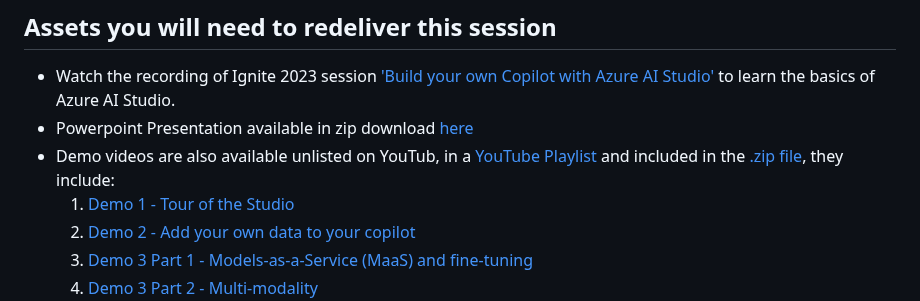
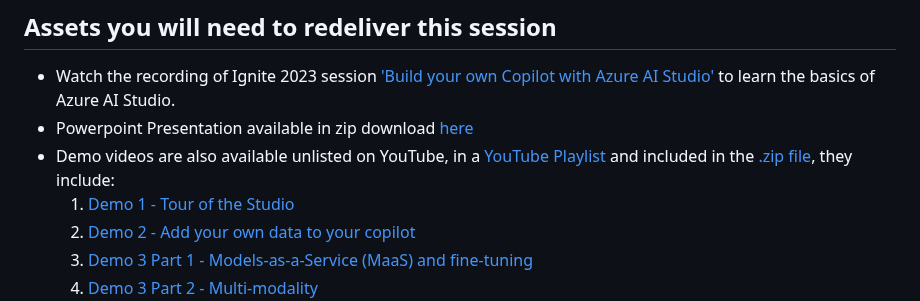
Before and after one commit to microsoft/community-content, a Markdown page: SeasonOfAI/getting-started-azure-ai-studio.md, the part around the change. Rendered like a GitHub page.

Commit message:
Fixing typo in getting-started-azure-ai-studio.md

```diff
--- a/SeasonOfAI/getting-started-azure-ai-studio.md
+++ b/SeasonOfAI/getting-started-azure-ai-studio.md
@@ -20,7 +20,7 @@ These instructions are designed for community leaders and presenters who wish to
 
 * Watch the recording of Ignite 2023 session ['Build your own Copilot with Azure AI Studio'](https://ignite.microsoft.com/sessions/a630f4eb-a148-43cd-8a36-38dec7ed7098?source=sessions) to learn the basics of Azure AI Studio.
 * Powerpoint Presentation available in zip download [here]("https://github.com/microsoft/community-content/releases/download/SeasonOfAI/Getting.Started.with.Azure.AI.Studio.May2024.zip")
-* Demo videos are also available unlisted on YouTub, in a [YouTube Playlist](https://www.youtube.com/playlist?list=PL-049HD1kG2g6CC3R8Q5wv2EUdGCqQWLV) and included in the [.zip file](https://github.com/microsoft/community-content/releases/download/SeasonOfAI/Getting.Started.with.Azure.AI.Studio.May2024.zip), they include:
+* Demo videos are also available unlisted on YouTube, in a [YouTube Playlist](https://www.youtube.com/playlist?list=PL-049HD1kG2g6CC3R8Q5wv2EUdGCqQWLV) and included in the [.zip file](https://github.com/microsoft/community-content/releases/download/SeasonOfAI/Getting.Started.with.Azure.AI.Studio.May2024.zip), they include:
     1. [Demo 1 - Tour of the Studio](https://youtu.be/I9ekiqMyiSI)
     2. [Demo 2 - Add your own data to your copilot](https://youtu.be/slJzhRu1I3I)
     3. [Demo 3 Part 1 - Models-as-a-Service (MaaS) and fine-tuning](https://youtu.be/5-lnzrHyYow)
```
